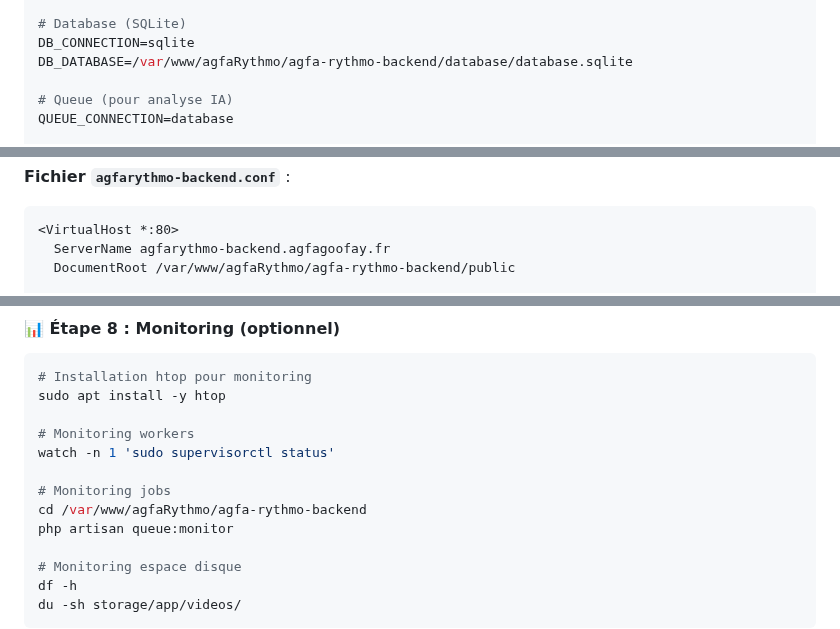
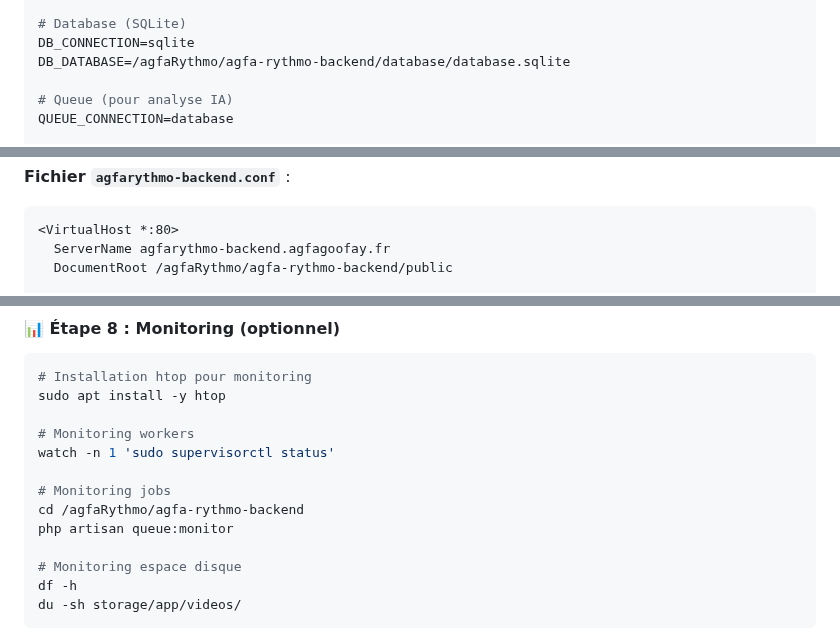
Before and after one commit to ParizetM/agfaRythmo, a Markdown page: README.md, 3 parts joined by grey strips. Rendered like a GitHub page.

````diff
--- a/README.md
+++ b/README.md
@@ -526,7 +526,7 @@ APP_URL=https://api.votre-domaine.com  # ⚠️ MODIFIER (URL API)
 
 # Database (SQLite)
 DB_CONNECTION=sqlite
-DB_DATABASE=/var/www/agfaRythmo/agfa-rythmo-backend/database/database.sqlite
+DB_DATABASE=/agfaRythmo/agfa-rythmo-backend/database/database.sqlite
 
 # Queue (pour analyse IA)
 QUEUE_CONNECTION=database
@@ -645,5 +663,5 @@ sudo nano /etc/apache2/sites-available/agfarythmo-backend.conf
 ```apache
 <VirtualHost *:80>
   ServerName agfarythmo-backend.agfagoofay.fr
-  DocumentRoot /var/www/agfaRythmo/agfa-rythmo-backend/public
+  DocumentRoot /agfaRythmo/agfa-rythmo-backend/public
 
@@ -845,7 +863,7 @@ sudo apt install -y htop
 watch -n 1 'sudo supervisorctl status'
 
 # Monitoring jobs
-cd /var/www/agfaRythmo/agfa-rythmo-backend
+cd /agfaRythmo/agfa-rythmo-backend
 php artisan queue:monitor
 
 # Monitoring espace disque
````
Also changed, not shown: other parts of README.md (+59 -21 lines).
